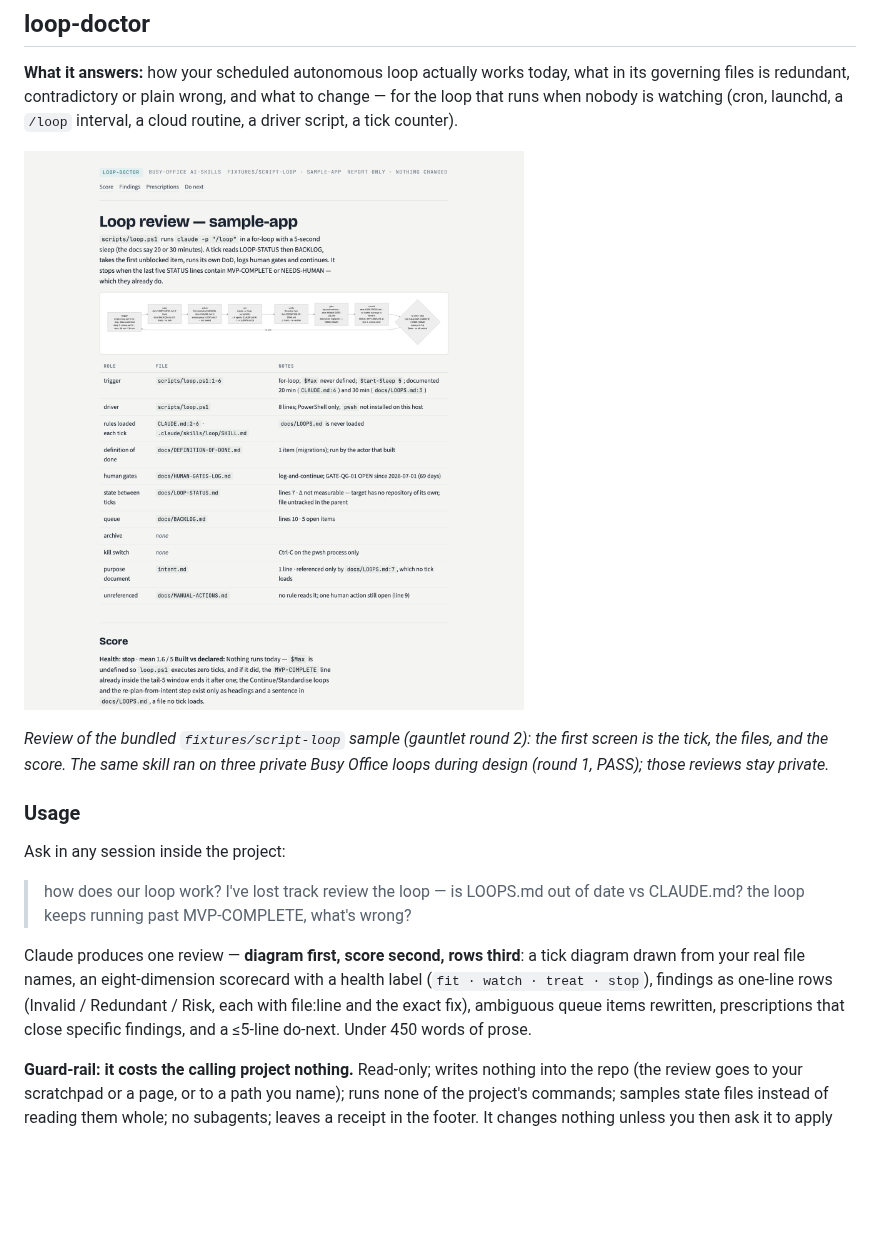
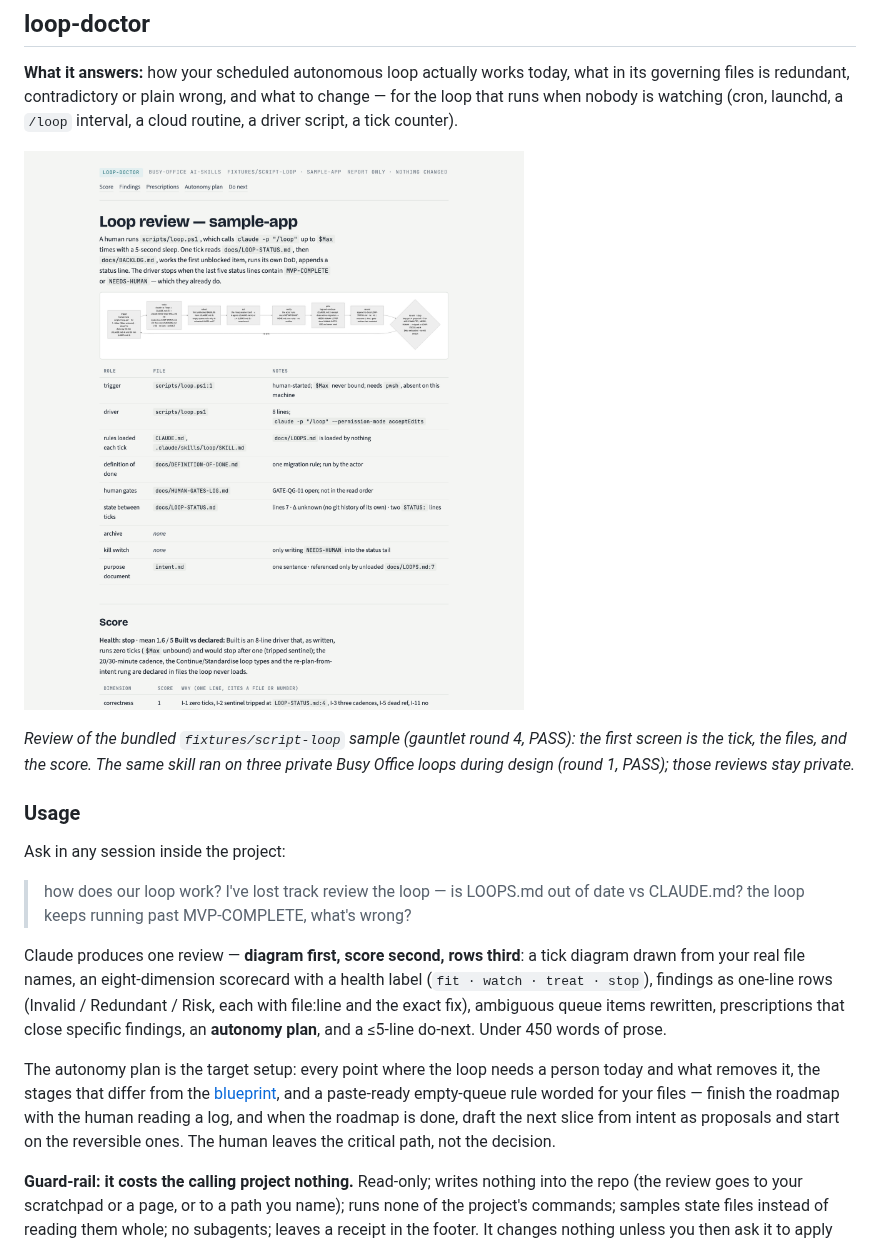
Before and after one commit to Busy-Office/ai-skills, a Markdown page: README.md, the part around the change. GitHub-like rendering; pictures changed too: docs/showcase/loop-doctor.png; blank space fills up the shorter version.

```diff
--- a/README.md
+++ b/README.md
@@ -128,7 +128,7 @@ script, a tick counter).
 
 ![loop-doctor review of the sample-app fixture — one-tick diagram with real file names, files-by-role table, health score](docs/showcase/loop-doctor.png)
 
-*Review of the bundled `fixtures/script-loop` sample (gauntlet round 2):
+*Review of the bundled `fixtures/script-loop` sample (gauntlet round 4, PASS):
 the first screen is the tick, the files, and the score. The same skill
 ran on three private Busy Office loops during design (round 1, PASS);
 those reviews stay private.*
@@ -146,7 +146,16 @@ a tick diagram drawn from your real file names, an eight-dimension
 scorecard with a health label (`fit · watch · treat · stop`), findings as
 one-line rows (Invalid / Redundant / Risk, each with file:line and the
 exact fix), ambiguous queue items rewritten, prescriptions that close
-specific findings, and a ≤5-line do-next. Under 450 words of prose.
+specific findings, an **autonomy plan**, and a ≤5-line do-next. Under
+450 words of prose.
+
+The autonomy plan is the target setup: every point where the loop needs
+a person today and what removes it, the stages that differ from the
+[blueprint](skills/loop-doctor/references/autonomy-blueprint.md), and a
+paste-ready empty-queue rule worded for your files — finish the roadmap
+with the human reading a log, and when the roadmap is done, draft the
+next slice from intent as proposals and start on the reversible ones.
+The human leaves the critical path, not the decision.
 
 **Guard-rail: it costs the calling project nothing.** Read-only; writes
 nothing into the repo (the review goes to your scratchpad or a page,
```
Also changed, not shown: skills/loop-doctor/SKILL.md (+19 -2 lines), 10 other files.
